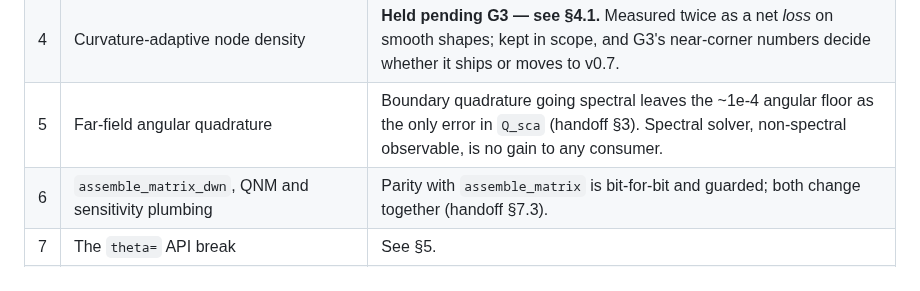
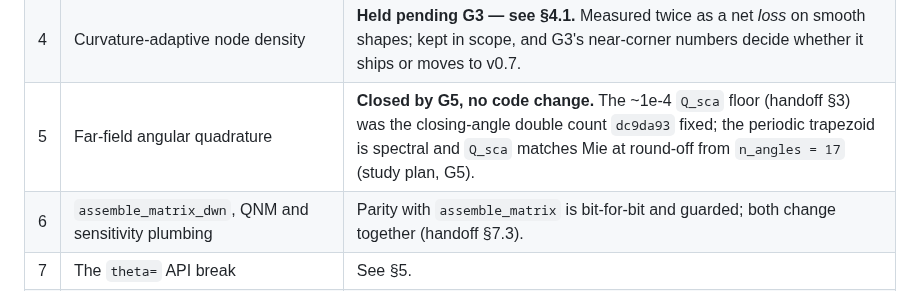
Before and after one commit to claudio-sc/pysie2d, a Markdown page: docs/design/v0.6-architecture.md, the part around the change. GitHub-like rendering.

Commit message:
docs: close G5 by measurement
Co-Authored-By: Claude Opus 5 <noreply@anthropic.com>

```diff
--- a/docs/design/v0.6-architecture.md
+++ b/docs/design/v0.6-architecture.md
@@ -39,7 +39,7 @@ v0.6 is that change, plus everything it drags in:
 | 2 | Analytic `ddf` / `ddg` (closed-form `d²r/dθ²`) | **Landed** (`geometry._rderiv2`). Without it the rate caps at 3 (handoff §6.4) — that cap does not yet apply, since Kress itself (item 1) isn't ported. |
 | 3 | Smooth parametrisation `w(t)` replacing the `np.interp` arc-length inversion | **Landed** (`Parametrisation`, G1 passed). Kress needs equispaced nodes in the quadrature parameter; a C⁰ map destroys the accuracy being bought. See §3. |
 | 4 | Curvature-adaptive node density | **Held pending G3 — see §4.1.** Measured twice as a net *loss* on smooth shapes; kept in scope, and G3's near-corner numbers decide whether it ships or moves to v0.7. |
-| 5 | Far-field angular quadrature | Boundary quadrature going spectral leaves the ~1e-4 angular floor as the only error in `Q_sca` (handoff §3). Spectral solver, non-spectral observable, is no gain to any consumer. |
+| 5 | Far-field angular quadrature | **Closed by G5, no code change.** The ~1e-4 `Q_sca` floor (handoff §3) was the closing-angle double count `dc9da93` fixed; the periodic trapezoid is spectral and `Q_sca` matches Mie at round-off from `n_angles = 17` (study plan, G5). |
 | 6 | `assemble_matrix_dwn`, QNM and sensitivity plumbing | Parity with `assemble_matrix` is bit-for-bit and guarded; both change together (handoff §7.3). |
 | 7 | The `theta=` API break | See §5. |
 | 8 | README, figures and docs regenerated | The headline claim changes from first order to spectral. Lands last (§8). |
```
Also changed, not shown: 1 other file.
